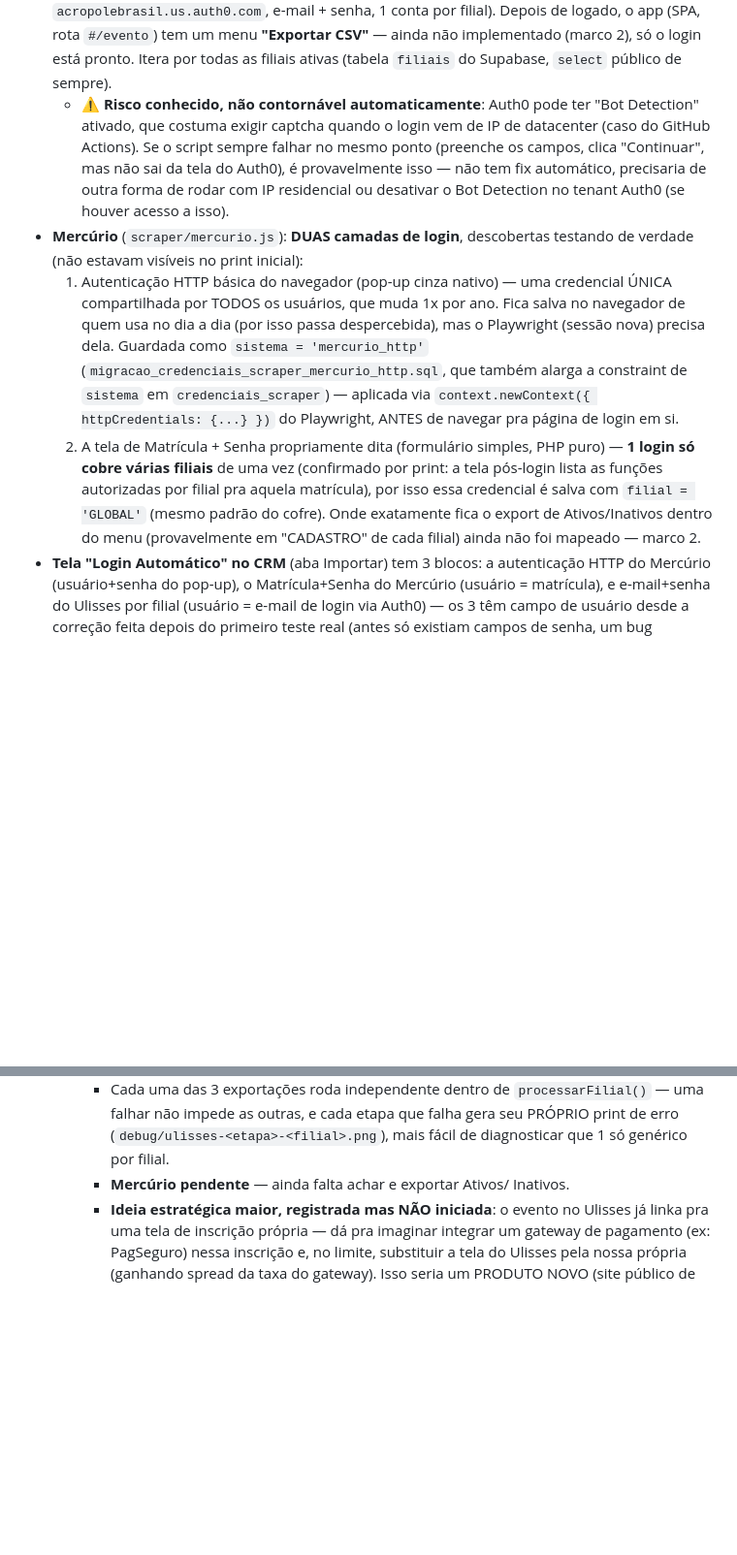
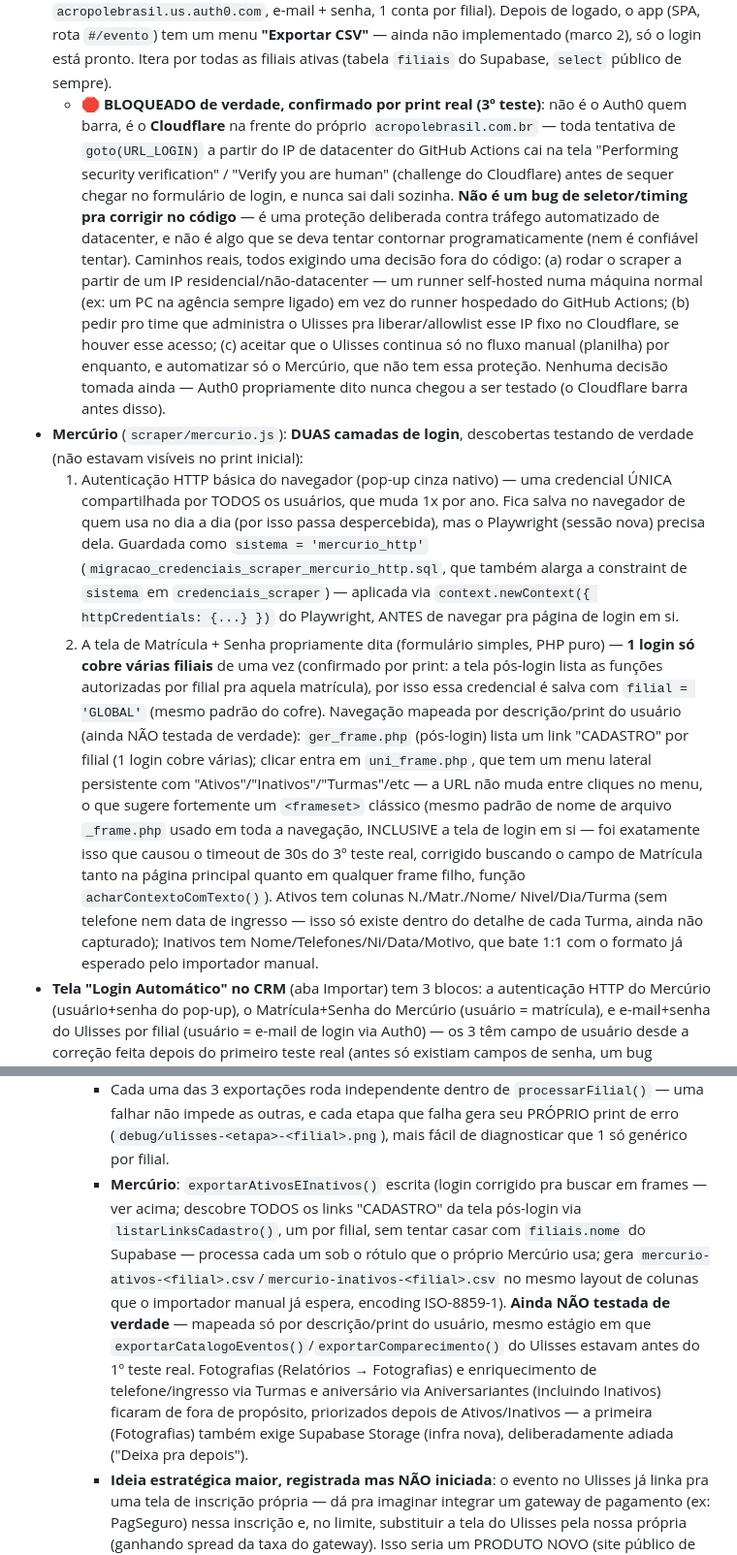
Before and after one commit to henriquezanchi/CRMNovaAcropole, a Markdown page: CLAUDE.md, 2 parts joined by grey strips. Shown at 97% size. Drawn GitHub-style; blank space fills up the shorter version.

Commit message:
Documenta bloqueio real do Cloudflare no Ulisses e progresso do Mercúrio
Ulisses: confirmado por print que quem barra é o Cloudflare na frente
do site (challenge "Verify you are human"), não o Bot Detection do
Auth0 como se suspeitava antes — Auth0 nem chega a ser alcançado.
Mercúrio: documenta a exportação de Ativos/Inativos recém-escrita
(ainda não testada) e a navegação por CADASTRO/frameset mapeada.

Co-Authored-By: Claude Sonnet 5 <noreply@anthropic.com>

```diff
--- a/CLAUDE.md
+++ b/CLAUDE.md
@@ -1712,13 +1712,25 @@ bloqueado).
   **"Exportar CSV"** — ainda não implementado (marco 2), só o login está
   pronto. Itera por todas as filiais ativas (tabela `filiais` do
   Supabase, `select` público de sempre).
-  - ⚠️ **Risco conhecido, não contornável automaticamente**: Auth0 pode
-    ter "Bot Detection" ativado, que costuma exigir captcha quando o
-    login vem de IP de datacenter (caso do GitHub Actions). Se o script
-    sempre falhar no mesmo ponto (preenche os campos, clica "Continuar",
-    mas não sai da tela do Auth0), é provavelmente isso — não tem fix
-    automático, precisaria de outra forma de rodar com IP residencial ou
-    desativar o Bot Detection no tenant Auth0 (se houver acesso a isso).
+  - 🛑 **BLOQUEADO de verdade, confirmado por print real (3º teste)**: não
+    é o Auth0 quem barra, é o **Cloudflare** na frente do próprio
+    `acropolebrasil.com.br` — toda tentativa de `goto(URL_LOGIN)` a partir
+    do IP de datacenter do GitHub Actions cai na tela "Performing security
+    verification" / "Verify you are human" (challenge do Cloudflare) antes
+    de sequer chegar no formulário de login, e nunca sai dali sozinha.
+    **Não é um bug de seletor/timing pra corrigir no código** — é uma
+    proteção deliberada contra tráfego automatizado de datacenter, e não é
+    algo que se deva tentar contornar programaticamente (nem é confiável
+    tentar). Caminhos reais, todos exigindo uma decisão fora do código:
+    (a) rodar o scraper a partir de um IP residencial/não-datacenter — um
+    runner self-hosted numa máquina normal (ex: um PC na agência sempre
+    ligado) em vez do runner hospedado do GitHub Actions; (b) pedir pro
+    time que administra o Ulisses pra liberar/allowlist esse IP fixo no
+    Cloudflare, se houver esse acesso; (c) aceitar que o Ulisses continua
+    só no fluxo manual (planilha) por enquanto, e automatizar só o
+    Mercúrio, que não tem essa proteção. Nenhuma decisão tomada ainda —
+    Auth0 propriamente dito nunca chegou a ser testado (o Cloudflare barra
+    antes disso).
 - **Mercúrio** (`scraper/mercurio.js`): **DUAS camadas de login**,
   descobertas testando de verdade (não estavam visíveis no print inicial):
   1. Autenticação HTTP básica do navegador (pop-up cinza nativo) — uma
@@ -1735,9 +1747,20 @@ bloqueado).
      (confirmado por print: a tela pós-login lista as funções autorizadas
      por filial pra aquela matrícula), por isso essa credencial é salva
      com `filial = 'GLOBAL'` (mesmo padrão do cofre).
-  Onde exatamente fica o export de Ativos/Inativos dentro do menu
-  (provavelmente em "CADASTRO" de cada filial) ainda não foi mapeado —
-  marco 2.
+  Navegação mapeada por descrição/print do usuário (ainda NÃO testada de
+  verdade): `ger_frame.php` (pós-login) lista um link "CADASTRO" por
+  filial (1 login cobre várias); clicar entra em `uni_frame.php`, que tem
+  um menu lateral persistente com "Ativos"/"Inativos"/"Turmas"/etc — a URL
+  não muda entre cliques no menu, o que sugere fortemente um `<frameset>`
+  clássico (mesmo padrão de nome de arquivo `_frame.php` usado em toda a
+  navegação, INCLUSIVE a tela de login em si — foi exatamente isso que
+  causou o timeout de 30s do 3º teste real, corrigido buscando o campo de
+  Matrícula tanto na página principal quanto em qualquer frame filho,
+  função `acharContextoComTexto()`). Ativos tem colunas N./Matr./Nome/
+  Nivel/Dia/Turma (sem telefone nem data de ingresso — isso só existe
+  dentro do detalhe de cada Turma, ainda não capturado); Inativos tem
+  Nome/Telefones/Ni/Data/Motivo, que bate 1:1 com o formato já esperado
+  pelo importador manual.
 - **Tela "Login Automático" no CRM** (aba Importar) tem 3 blocos: a
   autenticação HTTP do Mercúrio (usuário+senha do pop-up), o
   Matrícula+Senha do Mercúrio (usuário = matrícula), e e-mail+senha do
@@ -1787,8 +1810,22 @@ bloqueado).
        etapa que falha gera seu PRÓPRIO print de erro
        (`debug/ulisses-<etapa>-<filial>.png`), mais fácil de diagnosticar
        que 1 só genérico por filial.
-     - **Mercúrio pendente** — ainda falta achar e exportar Ativos/
-       Inativos.
+     - **Mercúrio**: `exportarAtivosEInativos()` escrita (login corrigido
+       pra buscar em frames — ver acima; descobre TODOS os links
+       "CADASTRO" da tela pós-login via `listarLinksCadastro()`, um por
+       filial, sem tentar casar com `filiais.nome` do Supabase — processa
+       cada um sob o rótulo que o próprio Mercúrio usa; gera
+       `mercurio-ativos-<filial>.csv`/`mercurio-inativos-<filial>.csv` no
+       mesmo layout de colunas que o importador manual já espera,
+       encoding ISO-8859-1). **Ainda NÃO testada de verdade** — mapeada só
+       por descrição/print do usuário, mesmo estágio em que
+       `exportarCatalogoEventos()`/`exportarComparecimento()` do Ulisses
+       estavam antes do 1º teste real. Fotografias (Relatórios →
+       Fotografias) e enriquecimento de telefone/ingresso via Turmas e
+       aniversário via Aniversariantes (incluindo Inativos) ficaram de
+       fora de propósito, priorizados depois de Ativos/Inativos — a
+       primeira (Fotografias) também exige Supabase Storage (infra nova),
+       deliberadamente adiada ("Deixa pra depois").
      - **Ideia estratégica maior, registrada mas NÃO iniciada**: o evento
        no Ulisses já linka pra uma tela de inscrição própria — dá pra
        imaginar integrar um gateway de pagamento (ex: PagSeguro) nessa
```
